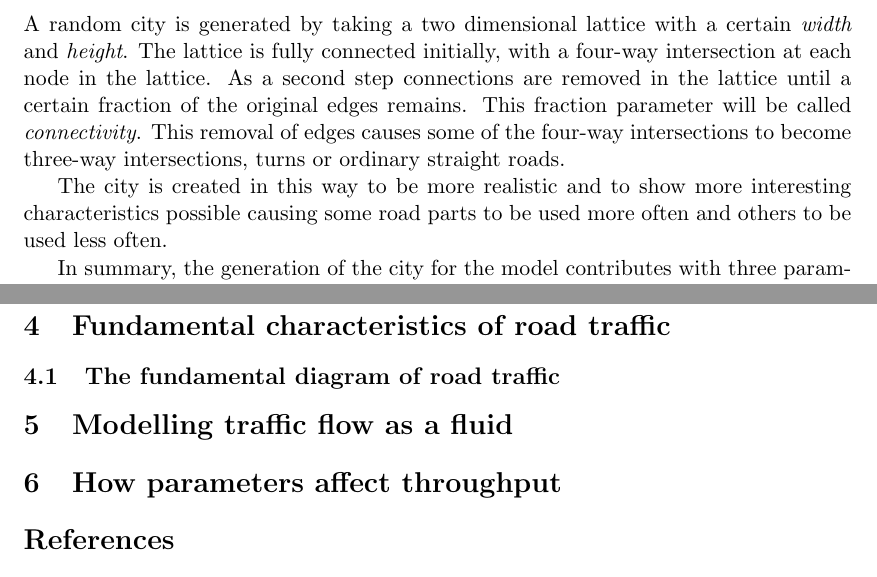
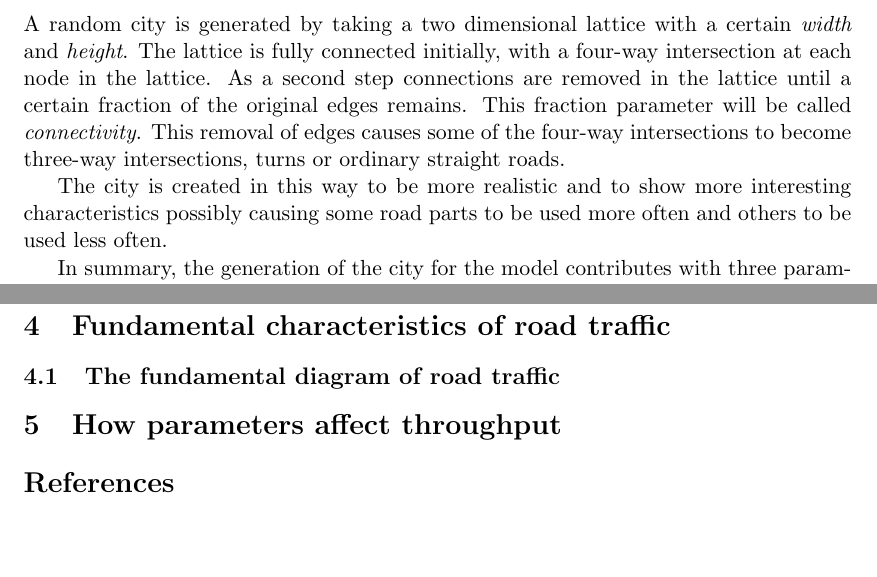
Before and after one commit to kallus/TrafficSim, a LaTeX document (tex/report.tex): two parts of pages 1 and 3 of 3, joined at a grey line, cut so that both start at the same text, the shorter picture padded with empty space. Compiled offline with pdfLaTeX.

Commit message:
small text changes

```diff
--- a/tex/report.tex
+++ b/tex/report.tex
@@ -36,7 +36,7 @@ The model consists of a \textit{city} and cars of two different types. In this m
 \subsection{Generating a random city}
 A random city is generated by taking a two dimensional lattice with a certain \textit{width} and \textit{height}. The lattice is fully connected initially, with a four-way intersection at each node in the lattice. As a second step connections are removed in the lattice until a certain fraction of the original edges remains. This fraction parameter will be called \textit{connectivity}. This removal of edges causes some of the four-way intersections to become three-way intersections, turns or ordinary straight roads.
 
-The city is created in this way to be more realistic and to show more interesting characteristics possible causing some road parts to be used more often and others to be used less often.
+The city is created in this way to be more realistic and to show more interesting characteristics possibly causing some road parts to be used more often and others to be used less often.
 
 In summary, the generation of the city for the model contributes with three parameters for the model: width, height and connectivity.
 \subsection{Car types}
@@ -73,7 +73,7 @@ In total, the input parameters for the model are width, height and connectivity
 \section{Fundamental characteristics of road traffic}
 \subsection{The fundamental diagram of road traffic}
 
-\section{Modelling traffic flow as a fluid}
+%\section{Modelling traffic flow as a fluid}
 
 \section{How parameters affect throughput}
 
```
Also changed, not shown: tex/report.tex (2 more changed lines).
